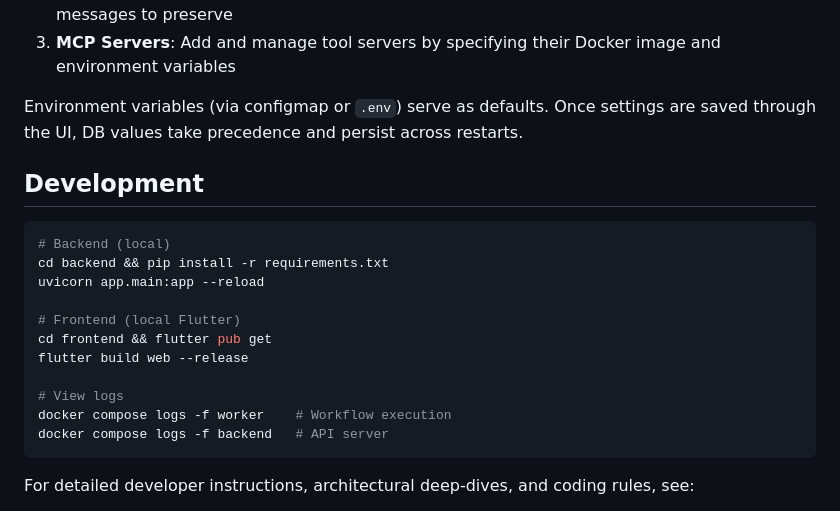
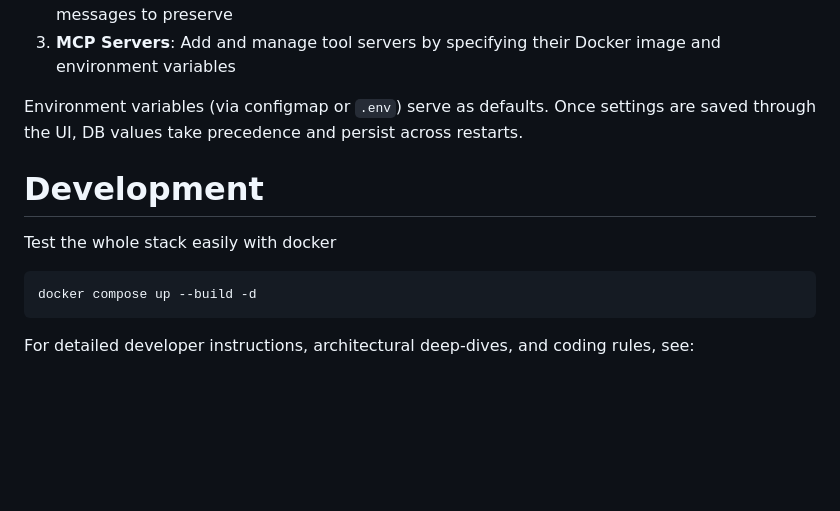
Before and after one commit to GethosTheWalrus/thread-bot, a Markdown page: README.md, the part around the change. Rendered like a GitHub page; blank space fills up the shorter version.

Commit message:
update development docs

````diff
--- a/README.md
+++ b/README.md
@@ -103,20 +103,11 @@ Settings are persisted in the PostgreSQL database and survive pod/container rest
 
 Environment variables (via configmap or `.env`) serve as defaults. Once settings are saved through the UI, DB values take precedence and persist across restarts.
 
-## Development
 
-```bash
-# Backend (local)
-cd backend && pip install -r requirements.txt
-uvicorn app.main:app --reload
-
-# Frontend (local Flutter)
-cd frontend && flutter pub get
-flutter build web --release
-
-# View logs
-docker compose logs -f worker    # Workflow execution
-docker compose logs -f backend   # API server
+# Development
+Test the whole stack easily with docker
+```
+docker compose up --build -d
 ```
 
 For detailed developer instructions, architectural deep-dives, and coding rules, see:
````
